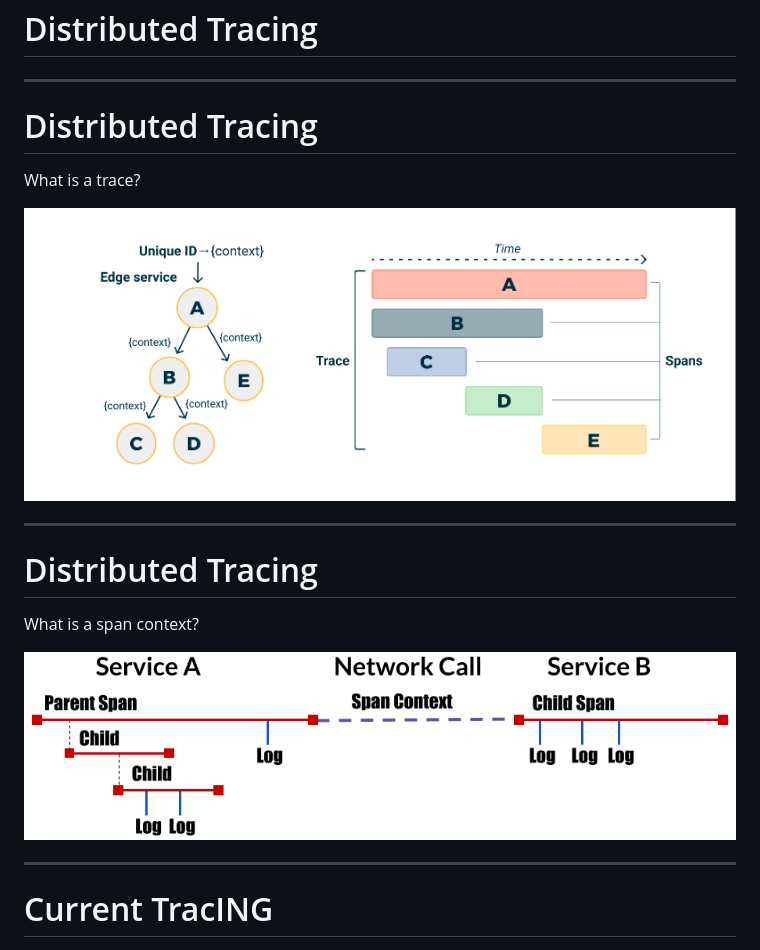
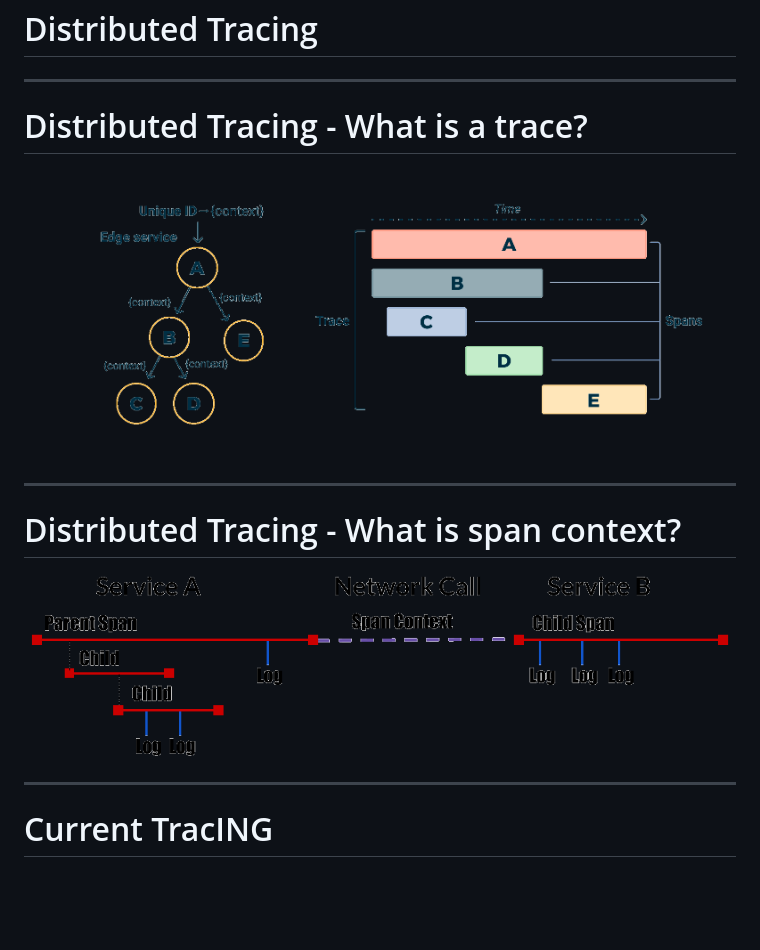
Before and after one commit to vincentfree/nextgen-tracing-presentation, a Markdown page: index.md, the part around the change. Rendered like a GitHub page; pictures changed too: assets/tracing_example_alpha.png (added), assets/tracing_span_context_alpha.png (added); blank space fills up the shorter version.

```diff
--- a/index.md
+++ b/index.md
@@ -42,19 +42,19 @@ GITEO: Global IT Engineering & Operations
 
 ---
 
-# Distributed Tracing
+# Distributed Tracing - What is a trace?
 
-What is a trace?
 
-![](assets/tracing_example.png)
+
+![bg 90%](assets/tracing_example_alpha.png)
 
 ---
 <!-- _class: center_img -->
-# Distributed Tracing
+# Distributed Tracing - What is span context?
 
-What is a span context?
 
-![](assets/tracing_span_context.png)
+
+![bg 95%](assets/tracing_span_context_alpha.png)
 
 <!--
 The Span Context consists of a TraceID, SpanID and TraceFlags.
```
Also changed, not shown: 1 other file.
